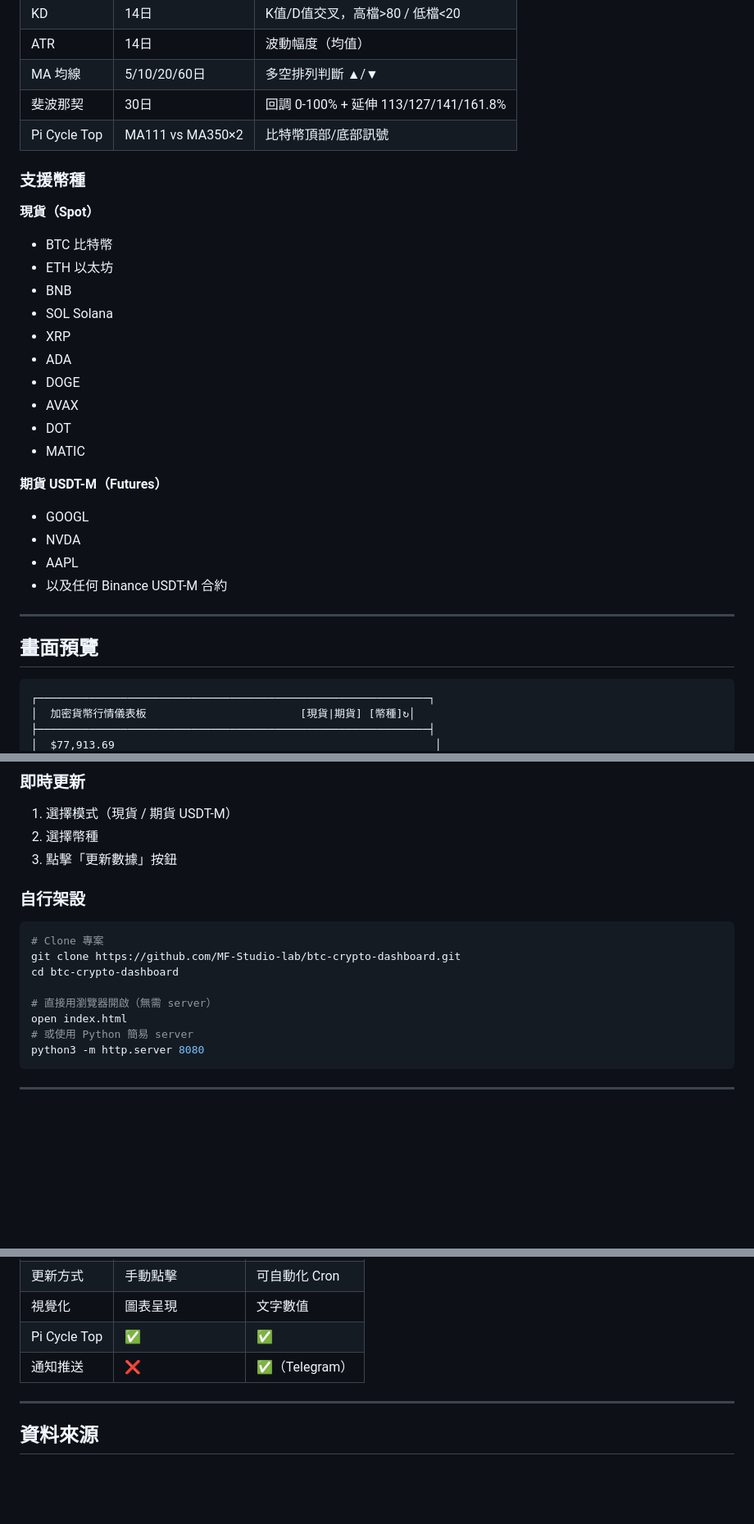
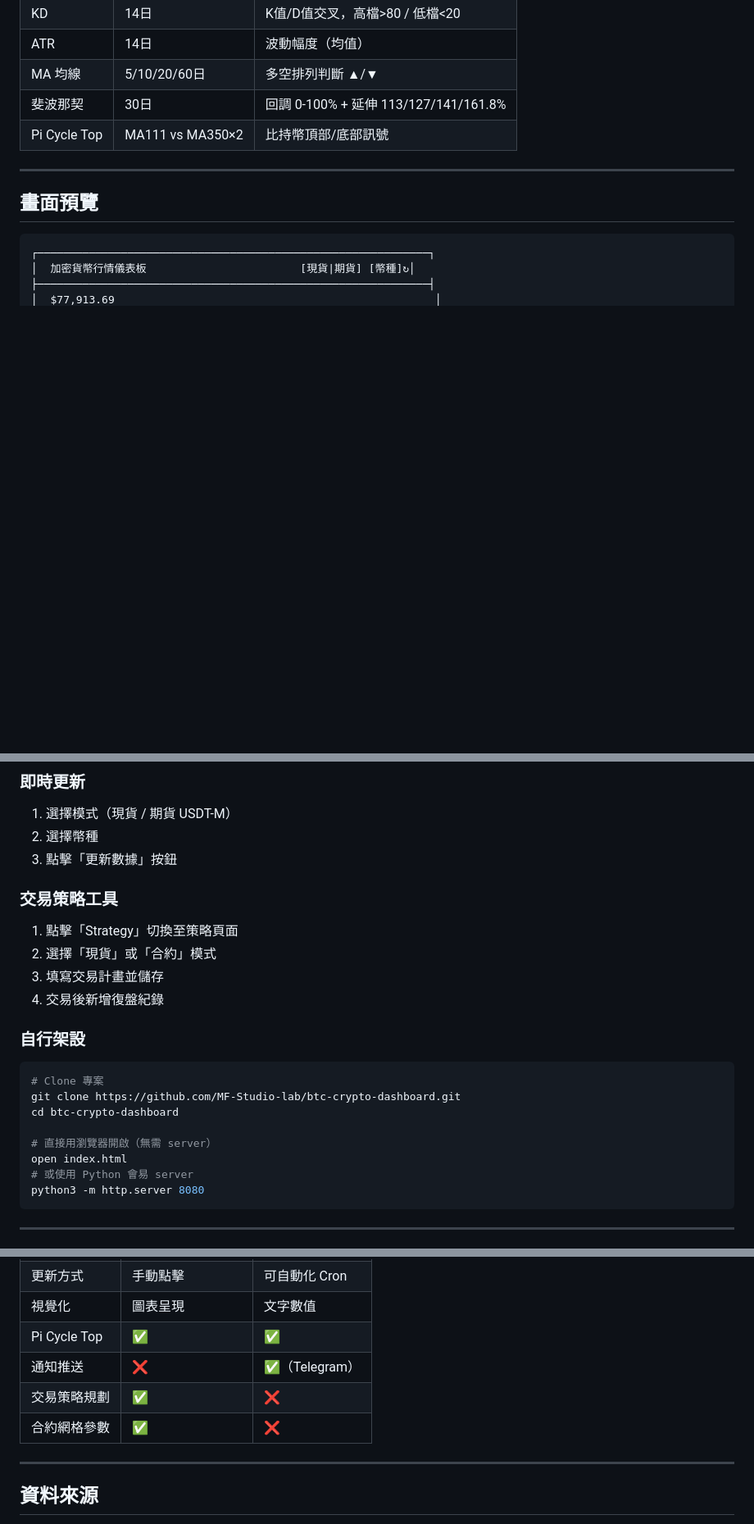
Before and after one commit to MF-Studio-lab/btc-crypto-dashboard, a Markdown page: README.md, 3 parts joined by grey strips. Shown at 82% size. GitHub-like rendering; blank space fills up the shorter version.

````diff
--- a/README.md
+++ b/README.md
@@ -21,27 +21,7 @@
 | ATR | 14日 | 波動幅度（均值） |
 | MA 均線 | 5/10/20/60日 | 多空排列判斷 ▲/▼ |
 | 斐波那契 | 30日 | 回調 0-100% + 延伸 113/127/141/161.8% |
-| Pi Cycle Top | MA111 vs MA350×2 | 比特幣頂部/底部訊號 |
-
-### 支援幣種
-
-**現貨（Spot）**
-- BTC 比特幣
-- ETH 以太坊
-- BNB
-- SOL Solana
-- XRP
-- ADA
-- DOGE
-- AVAX
-- DOT
-- MATIC
-
-**期貨 USDT-M（Futures）**
-- GOOGL
-- NVDA
-- AAPL
-- 以及任何 Binance USDT-M 合約
+| Pi Cycle Top | MA111 vs MA350×2 | 比持幣頂部/底部訊號 |
 
 ---
 
@@ -77,6 +107,12 @@
 1. 選擇模式（現貨 / 期貨 USDT-M）
 2. 選擇幣種
 3. 點擊「更新數據」按鈕
+
+### 交易策略工具
+1. 點擊「Strategy」切換至策略頁面
+2. 選擇「現貨」或「合約」模式
+3. 填寫交易計畫並儲存
+4. 交易後新增復盤紀錄
 
 ### 自行架設
 
@@ -87,7 +123,7 @@ cd btc-crypto-dashboard
 
 # 直接用瀏覽器開啟（無需 server）
 open index.html
-# 或使用 Python 簡易 server
+# 或使用 Python 會易 server
 python3 -m http.server 8080
 ```
 
@@ -121,6 +158,8 @@ python3 -m http.server 8080
 | 視覺化 | 圖表呈現 | 文字數值 |
 | Pi Cycle Top | ✅ | ✅ |
 | 通知推送 | ❌ | ✅（Telegram） |
+| 交易策略規劃 | ✅ | ❌ |
+| 合約網格參數 | ✅ | ❌ |
 
 ---
 
````
Also changed, not shown: other parts of README.md (+51 -0 lines).
